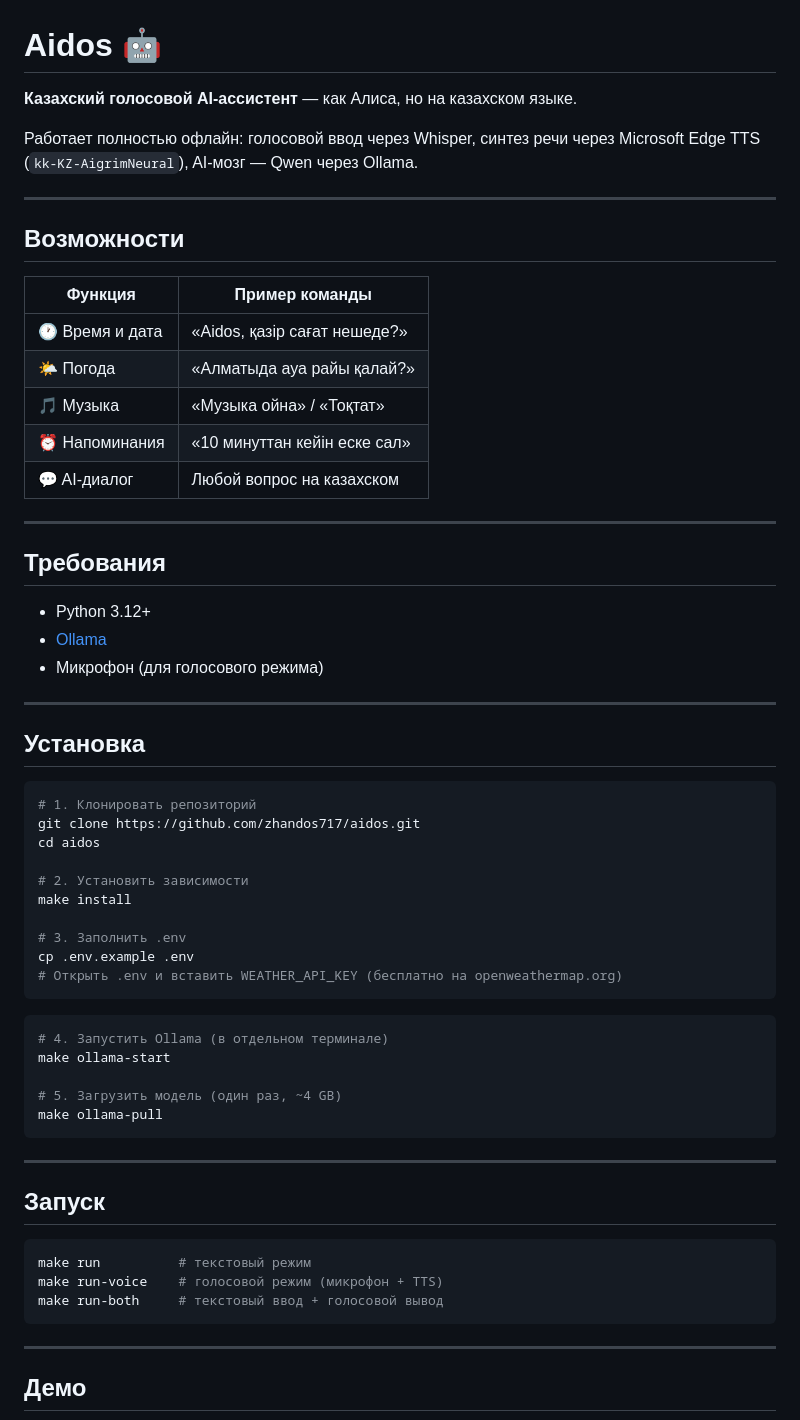
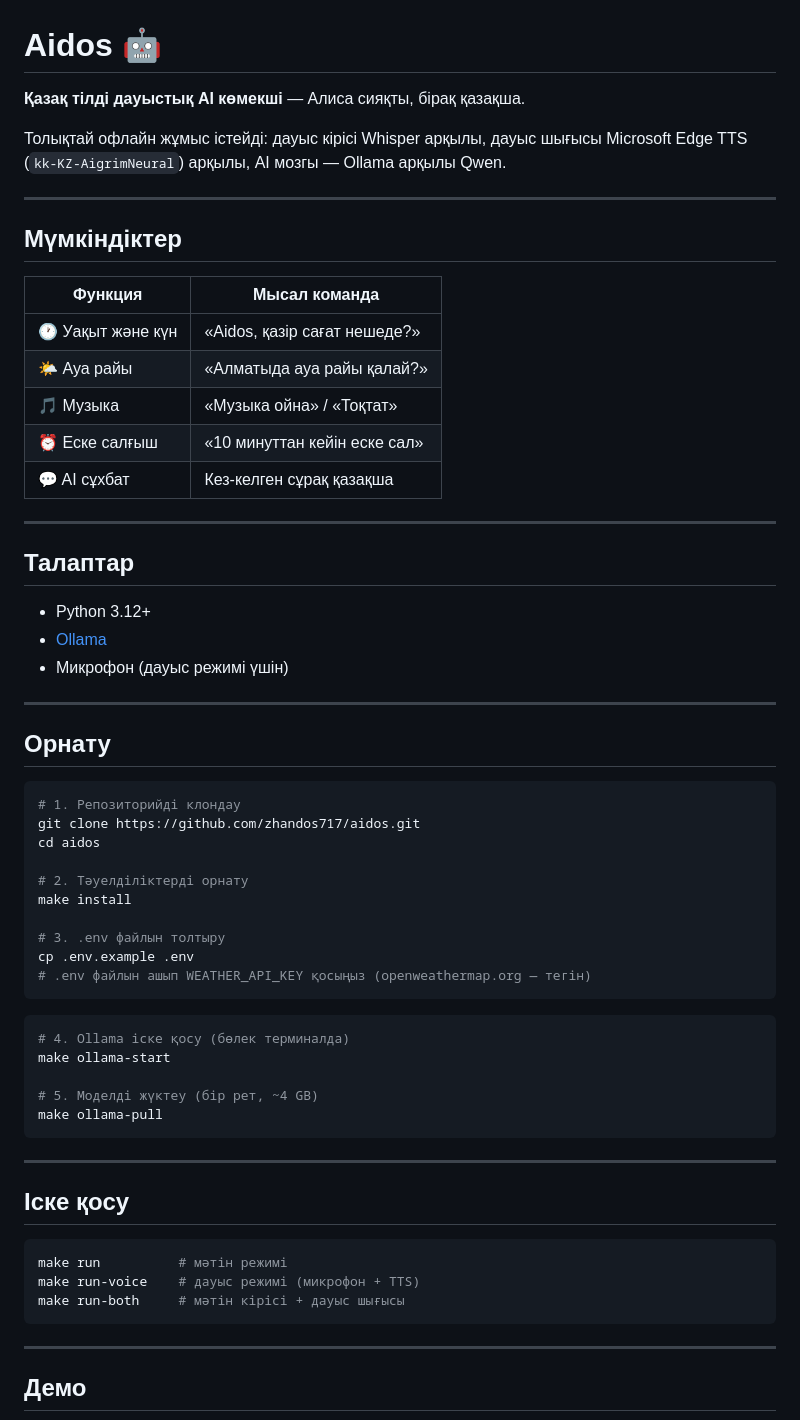
Before and after one commit to zhandos717/aidos, a Markdown page: README.md, the part around one of its changes. Drawn GitHub-style.

Commit message:
docs: rewrite README in Kazakh

````diff
--- a/README.md
+++ b/README.md
@@ -1,62 +1,62 @@
 # Aidos 🤖
 
-**Казахский голосовой AI-ассистент** — как Алиса, но на казахском языке.
+**Қазақ тілді дауыстық AI көмекші** — Алиса сияқты, бірақ қазақша.
 
-Работает полностью офлайн: голосовой ввод через Whisper, синтез речи через Microsoft Edge TTS (`kk-KZ-AigrimNeural`), AI-мозг — Qwen через Ollama.
+Толықтай офлайн жұмыс істейді: дауыс кірісі Whisper арқылы, дауыс шығысы Microsoft Edge TTS (`kk-KZ-AigrimNeural`) арқылы, AI мозгы — Ollama арқылы Qwen.
 
 ---
 
-## Возможности
+## Мүмкіндіктер
 
-| Функция | Пример команды |
+| Функция | Мысал команда |
 |---|---|
-| 🕐 Время и дата | «Aidos, қазір сағат нешеде?» |
-| 🌤 Погода | «Алматыда ауа райы қалай?» |
+| 🕐 Уақыт және күн | «Aidos, қазір сағат нешеде?» |
+| 🌤 Ауа райы | «Алматыда ауа райы қалай?» |
 | 🎵 Музыка | «Музыка ойна» / «Тоқтат» |
-| ⏰ Напоминания | «10 минуттан кейін еске сал» |
-| 💬 AI-диалог | Любой вопрос на казахском |
+| ⏰ Еске салғыш | «10 минуттан кейін еске сал» |
+| 💬 AI сұхбат | Кез-келген сұрақ қазақша |
 
 ---
 
-## Требования
+## Талаптар
 
 - Python 3.12+
 - [Ollama](https://ollama.com)
-- Микрофон (для голосового режима)
+- Микрофон (дауыс режимі үшін)
 
 ---
 
-## Установка
+## Орнату
 
 ```bash
-# 1. Клонировать репозиторий
+# 1. Репозиторийді клондау
 git clone https://github.com/zhandos717/aidos.git
 cd aidos
 
-# 2. Установить зависимости
+# 2. Тәуелділіктерді орнату
 make install
 
-# 3. Заполнить .env
+# 3. .env файлын толтыру
 cp .env.example .env
-# Открыть .env и вставить WEATHER_API_KEY (бесплатно на openweathermap.org)
+# .env файлын ашып WEATHER_API_KEY қосыңыз (openweathermap.org — тегін)
 ```
 
 ```bash
-# 4. Запустить Ollama (в отдельном терминале)
+# 4. Ollama іске қосу (бөлек терминалда)
 make ollama-start
 
-# 5. Загрузить модель (один раз, ~4 GB)
+# 5. Моделді жүктеу (бір рет, ~4 GB)
 make ollama-pull
 ```
 
 ---
 
-## Запуск
+## Іске қосу
 
 ```bash
-make run          # текстовый режим
-make run-voice    # голосовой режим (микрофон + TTS)
-make run-both     # текстовый ввод + голосовой вывод
+make run          # мәтін режимі
+make run-voice    # дауыс режимі (микрофон + TTS)
+make run-both     # мәтін кірісі + дауыс шығысы
 ```
 
 ---
````
Also changed, not shown: other parts of README.md (+11 -11 lines).
